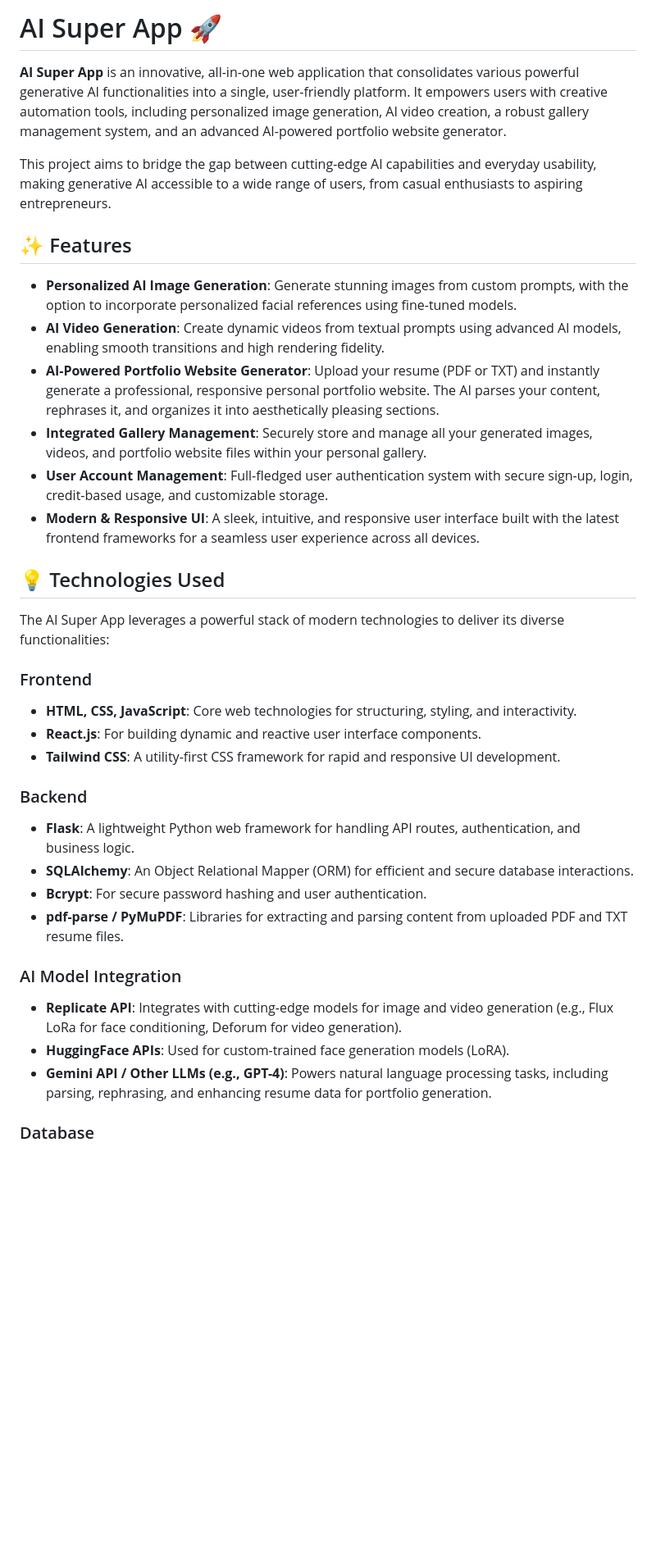
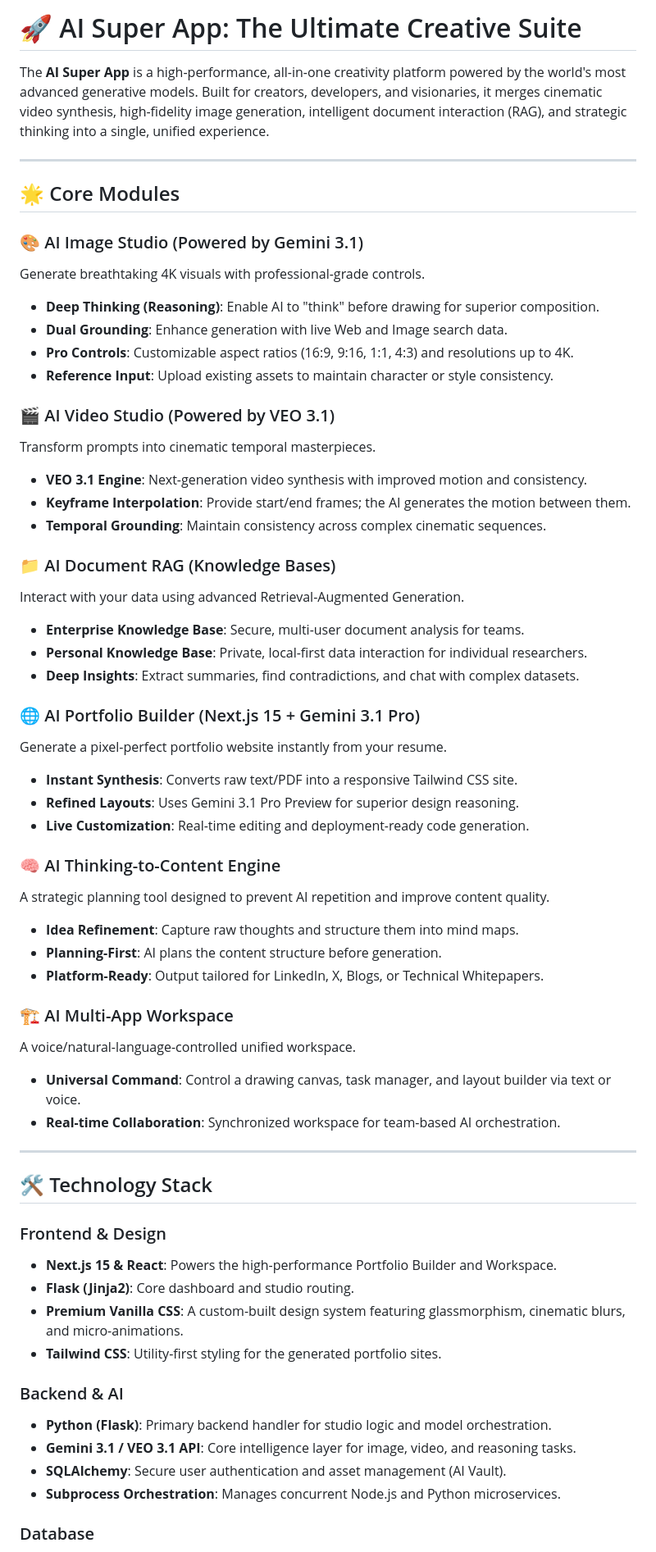
Before and after one commit to alokagarwal565/AI-Super-App, a Markdown page: README.md, the part around one of its changes. Shown at 82% size. Drawn GitHub-style; blank space fills up the shorter version.

Commit message:
docs: rewrite README to reflect core module updates, technology stack changes, and simplified installation instructions

```diff
--- a/README.md
+++ b/README.md
@@ -1,36 +1,61 @@
-# AI Super App 🚀
+# 🚀 AI Super App: The Ultimate Creative Suite
 
-**AI Super App** is an innovative, all-in-one web application that consolidates various powerful generative AI functionalities into a single, user-friendly platform. It empowers users with creative automation tools, including personalized image generation, AI video creation, a robust gallery management system, and an advanced AI-powered portfolio website generator.
+The **AI Super App** is a high-performance, all-in-one creativity platform powered by the world's most advanced generative models. Built for creators, developers, and visionaries, it merges cinematic video synthesis, high-fidelity image generation, intelligent document interaction (RAG), and strategic thinking into a single, unified experience.
 
-This project aims to bridge the gap between cutting-edge AI capabilities and everyday usability, making generative AI accessible to a wide range of users, from casual enthusiasts to aspiring entrepreneurs.
+---
 
-## ✨ Features
+## 🌟 Core Modules
 
-* **Personalized AI Image Generation**: Generate stunning images from custom prompts, with the option to incorporate personalized facial references using fine-tuned models.
-* **AI Video Generation**: Create dynamic videos from textual prompts using advanced AI models, enabling smooth transitions and high rendering fidelity.
-* **AI-Powered Portfolio Website Generator**: Upload your resume (PDF or TXT) and instantly generate a professional, responsive personal portfolio website. The AI parses your content, rephrases it, and organizes it into aesthetically pleasing sections.
-* **Integrated Gallery Management**: Securely store and manage all your generated images, videos, and portfolio website files within your personal gallery.
-* **User Account Management**: Full-fledged user authentication system with secure sign-up, login, credit-based usage, and customizable storage.
-* **Modern & Responsive UI**: A sleek, intuitive, and responsive user interface built with the latest frontend frameworks for a seamless user experience across all devices.
+### 🎨 AI Image Studio (Powered by Gemini 3.1)
+Generate breathtaking 4K visuals with professional-grade controls.
+*   **Deep Thinking (Reasoning)**: Enable AI to "think" before drawing for superior composition.
+*   **Dual Grounding**: Enhance generation with live Web and Image search data.
+*   **Pro Controls**: Customizable aspect ratios (16:9, 9:16, 1:1, 4:3) and resolutions up to 4K.
+*   **Reference Input**: Upload existing assets to maintain character or style consistency.
 
-## 💡 Technologies Used
+### 🎬 AI Video Studio (Powered by VEO 3.1)
+Transform prompts into cinematic temporal masterpieces.
+*   **VEO 3.1 Engine**: Next-generation video synthesis with improved motion and consistency.
+*   **Keyframe Interpolation**: Provide start/end frames; the AI generates the motion between them.
+*   **Temporal Grounding**: Maintain consistency across complex cinematic sequences.
 
-The AI Super App leverages a powerful stack of modern technologies to deliver its diverse functionalities:
+### 📁 AI Document RAG (Knowledge Bases)
+Interact with your data using advanced Retrieval-Augmented Generation.
+*   **Enterprise Knowledge Base**: Secure, multi-user document analysis for teams.
+*   **Personal Knowledge Base**: Private, local-first data interaction for individual researchers.
+*   **Deep Insights**: Extract summaries, find contradictions, and chat with complex datasets.
 
-### Frontend
-* **HTML, CSS, JavaScript**: Core web technologies for structuring, styling, and interactivity.
-* **React.js**: For building dynamic and reactive user interface components.
-* **Tailwind CSS**: A utility-first CSS framework for rapid and responsive UI development.
+### 🌐 AI Portfolio Builder (Next.js 15 + Gemini 3.1 Pro)
+Generate a pixel-perfect portfolio website instantly from your resume.
+*   **Instant Synthesis**: Converts raw text/PDF into a responsive Tailwind CSS site.
+*   **Refined Layouts**: Uses Gemini 3.1 Pro Preview for superior design reasoning.
+*   **Live Customization**: Real-time editing and deployment-ready code generation.
 
-### Backend
-* **Flask**: A lightweight Python web framework for handling API routes, authentication, and business logic.
-* **SQLAlchemy**: An Object Relational Mapper (ORM) for efficient and secure database interactions.
-* **Bcrypt**: For secure password hashing and user authentication.
-* **pdf-parse / PyMuPDF**: Libraries for extracting and parsing content from uploaded PDF and TXT resume files.
+### 🧠 AI Thinking-to-Content Engine
+A strategic planning tool designed to prevent AI repetition and improve content quality.
+*   **Idea Refinement**: Capture raw thoughts and structure them into mind maps.
+*   **Planning-First**: AI plans the content structure before generation.
+*   **Platform-Ready**: Output tailored for LinkedIn, X, Blogs, or Technical Whitepapers.
 
-### AI Model Integration
-* **Replicate API**: Integrates with cutting-edge models for image and video generation (e.g., Flux LoRa for face conditioning, Deforum for video generation).
-* **HuggingFace APIs**: Used for custom-trained face generation models (LoRA).
-* **Gemini API / Other LLMs (e.g., GPT-4)**: Powers natural language processing tasks, including parsing, rephrasing, and enhancing resume data for portfolio generation.
+### 🏗️ AI Multi-App Workspace
+A voice/natural-language-controlled unified workspace.
+*   **Universal Command**: Control a drawing canvas, task manager, and layout builder via text or voice.
+*   **Real-time Collaboration**: Synchronized workspace for team-based AI orchestration.
+
+---
+
+## 🛠️ Technology Stack
+
+### Frontend & Design
+*   **Next.js 15 & React**: Powers the high-performance Portfolio Builder and Workspace.
+*   **Flask (Jinja2)**: Core dashboard and studio routing.
+*   **Premium Vanilla CSS**: A custom-built design system featuring glassmorphism, cinematic blurs, and micro-animations.
+*   **Tailwind CSS**: Utility-first styling for the generated portfolio sites.
+
+### Backend & AI
+*   **Python (Flask)**: Primary backend handler for studio logic and model orchestration.
+*   **Gemini 3.1 / VEO 3.1 API**: Core intelligence layer for image, video, and reasoning tasks.
+*   **SQLAlchemy**: Secure user authentication and asset management (AI Vault).
+*   **Subprocess Orchestration**: Manages concurrent Node.js and Python microservices.
 
 ### Database
```
Also changed, not shown: other parts of README.md (+31 -114 lines).
